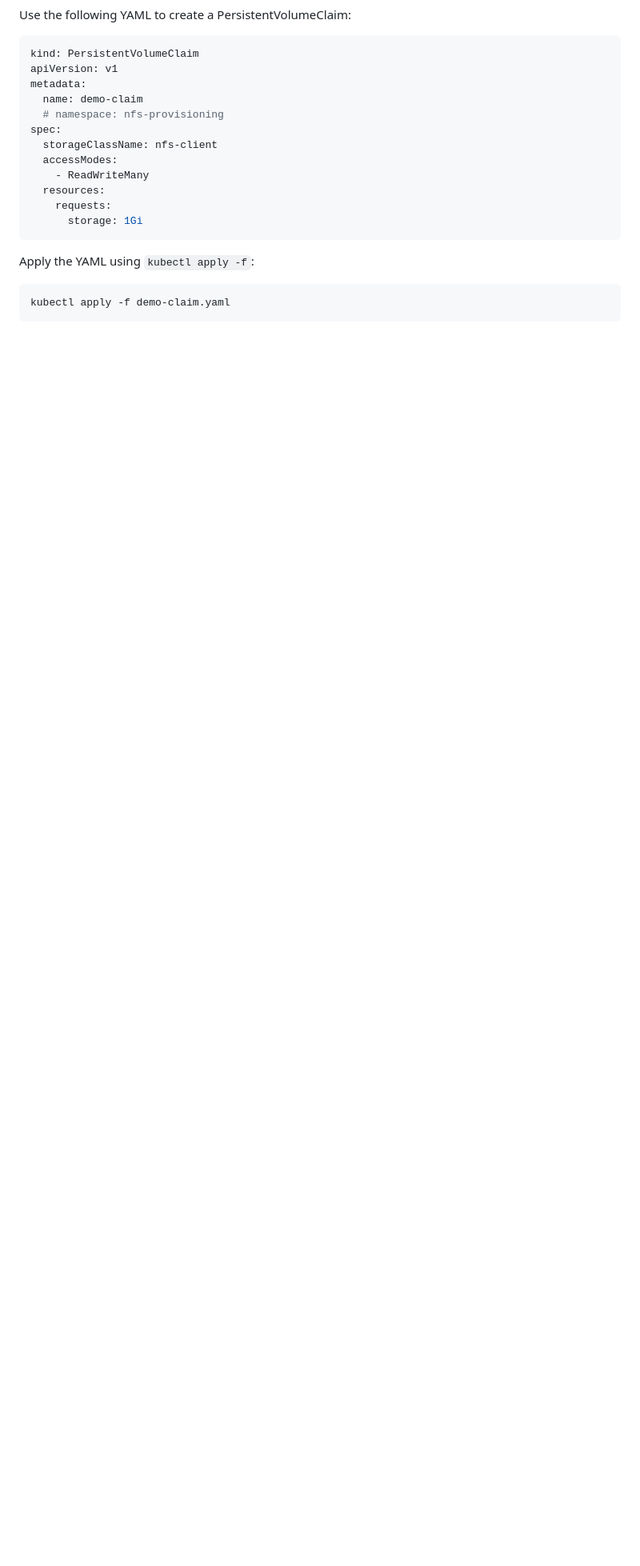
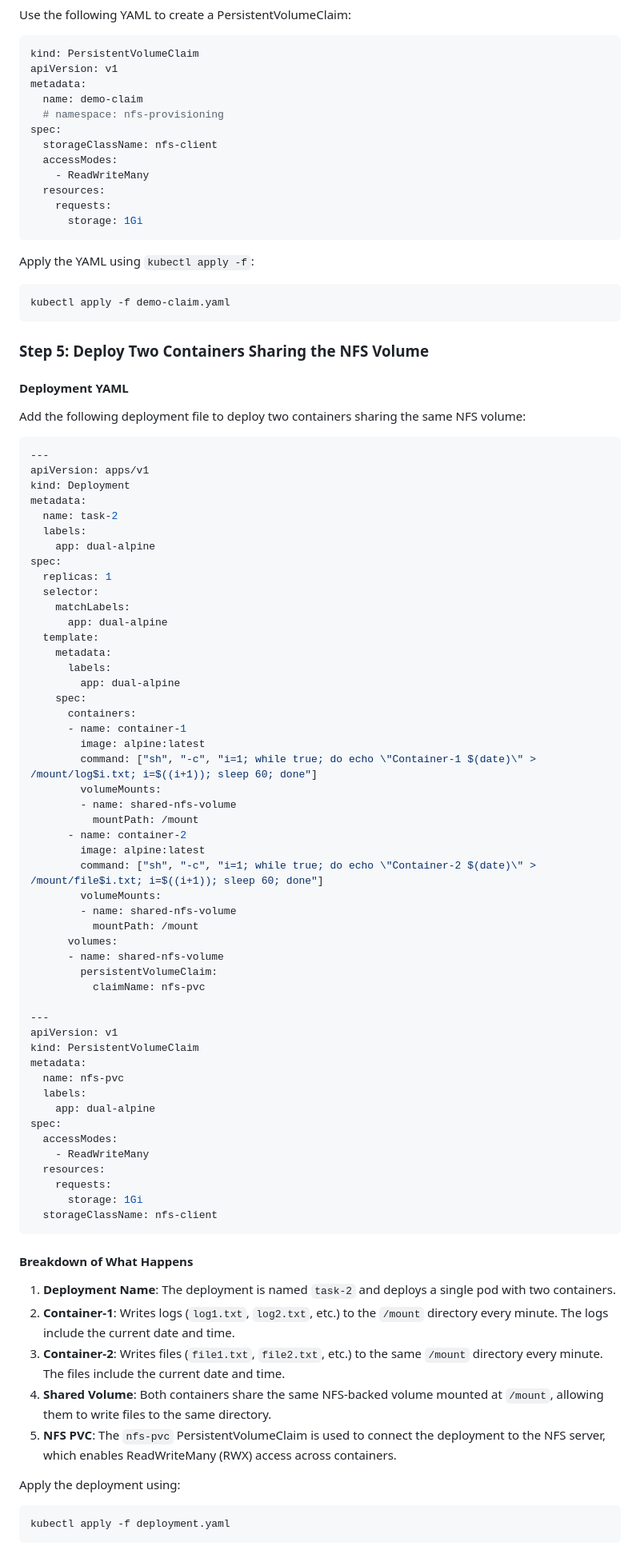
Before and after one commit to hasanhabib16011998/DIPTI_kubernetes_final, a Markdown page: Readme.md, the part around the change. Shown: that part at 80% size. Drawn GitHub-style; blank space fills up the shorter version.

````diff
--- a/Readme.md
+++ b/Readme.md
@@ -223,3 +223,71 @@ Apply the YAML using `kubectl apply -f`:
 ```bash
 kubectl apply -f demo-claim.yaml
 ```
+
+### **Step 5: Deploy Two Containers Sharing the NFS Volume**
+
+#### Deployment YAML
+Add the following deployment file to deploy two containers sharing the same NFS volume:
+```yaml
+---
+apiVersion: apps/v1
+kind: Deployment
+metadata:
+  name: task-2
+  labels:
+    app: dual-alpine
+spec:
+  replicas: 1
+  selector:
+    matchLabels:
+      app: dual-alpine
+  template:
+    metadata:
+      labels:
+        app: dual-alpine
+    spec:
+      containers:
+      - name: container-1
+        image: alpine:latest
+        command: ["sh", "-c", "i=1; while true; do echo \"Container-1 $(date)\" > /mount/log$i.txt; i=$((i+1)); sleep 60; done"]
+        volumeMounts:
+        - name: shared-nfs-volume
+          mountPath: /mount
+      - name: container-2
+        image: alpine:latest
+        command: ["sh", "-c", "i=1; while true; do echo \"Container-2 $(date)\" > /mount/file$i.txt; i=$((i+1)); sleep 60; done"]
+        volumeMounts:
+        - name: shared-nfs-volume
+          mountPath: /mount
+      volumes:
+      - name: shared-nfs-volume
+        persistentVolumeClaim:
+          claimName: nfs-pvc
+
+---
+apiVersion: v1
+kind: PersistentVolumeClaim
+metadata:
+  name: nfs-pvc
+  labels:
+    app: dual-alpine
+spec:
+  accessModes:
+    - ReadWriteMany
+  resources:
+    requests:
+      storage: 1Gi
+  storageClassName: nfs-client
+```
+
+#### Breakdown of What Happens
+1. **Deployment Name**: The deployment is named `task-2` and deploys a single pod with two containers.
+2. **Container-1**: Writes logs (`log1.txt`, `log2.txt`, etc.) to the `/mount` directory every minute. The logs include the current date and time.
+3. **Container-2**: Writes files (`file1.txt`, `file2.txt`, etc.) to the same `/mount` directory every minute. The files include the current date and time.
+4. **Shared Volume**: Both containers share the same NFS-backed volume mounted at `/mount`, allowing them to write files to the same directory.
+5. **NFS PVC**: The `nfs-pvc` PersistentVolumeClaim is used to connect the deployment to the NFS server, which enables ReadWriteMany (RWX) access across containers.
+
+Apply the deployment using:
+```bash
+kubectl apply -f deployment.yaml
+```
````
